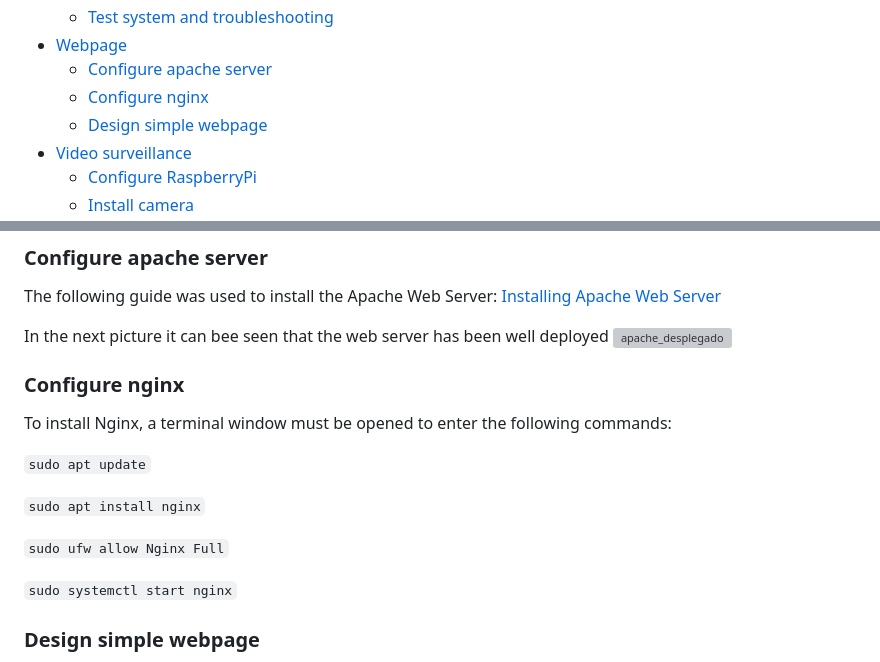
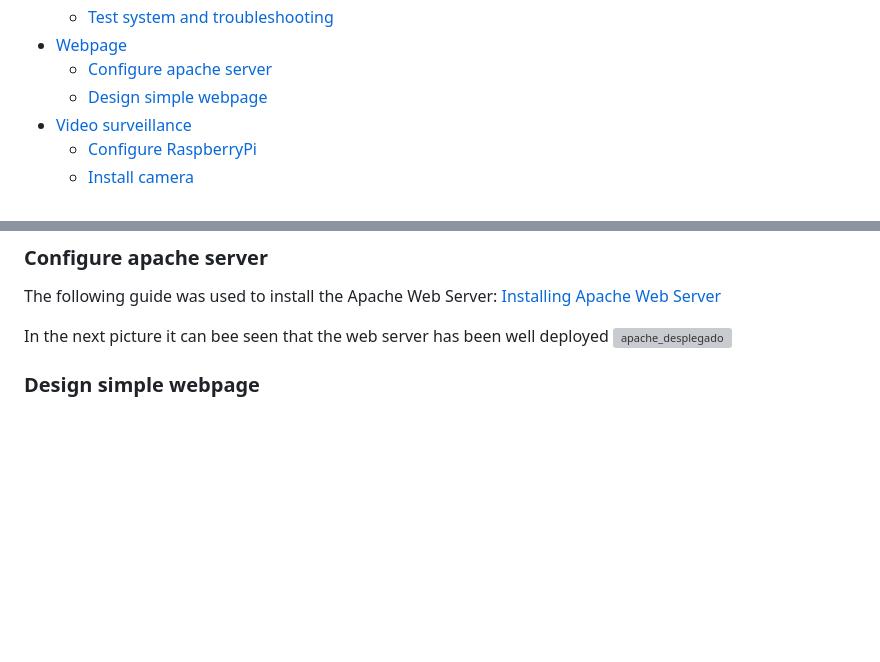
Before and after one commit to bsunsundegi/Smart-cities, a Markdown page: README.md, 2 parts joined by grey strips. Rendered like a GitHub page; folded sections open; blank space fills up the shorter version; grey boxes are pictures that could not be loaded.

```diff
--- a/README.md
+++ b/README.md
@@ -22,7 +22,6 @@ During the implementation the following steps will be covered:
   - [Test system and troubleshooting](#test-system-and-troubleshooting)
 - [Webpage](#webpage)
   - [Configure apache server](#configure-apache-server)
-  - [Configure nginx](#configure-nginx)
   - [Design simple webpage](#design-simple-webpage)
 - [Video surveillance](#video-surveillance)
   - [Configure RaspberryPi](#configure-raspberrypi)
@@ -95,17 +94,6 @@ The following guide was used to install the Apache Web Server: [Installing Apach
 
 In the next picture it can bee seen that the web server has been well deployed
 ![apache_desplegado](https://user-images.githubusercontent.com/73036899/208314731-f36bb996-685d-488f-9bd8-0089475fd43a.jpg)
-
-### Configure nginx
-To install Nginx, a terminal window must be opened to enter the following commands:
-
-`sudo apt update`
-
-`sudo apt install nginx`
-
-`sudo ufw allow Nginx Full`
-
-`sudo systemctl start nginx`
 
 ### Design simple webpage
 If the admin wants to see data such as video surveillance, sensor data or the suggestions submitted by the users in the suggestion box, the webpage deployed for that would look like the following one:
```
